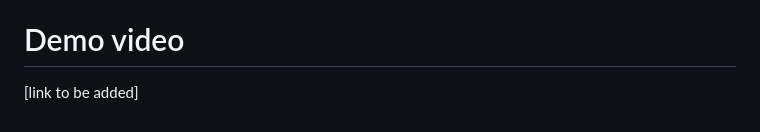
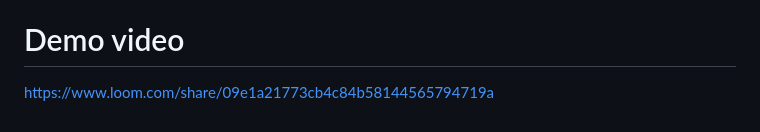
Before and after one commit to Yakshitha123-wq/ps04-support-assistant, a Markdown page: Readme.md, the part around the change. GitHub-like rendering.

Commit message:
Add demo video link

```diff
--- a/Readme.md
+++ b/Readme.md
@@ -78,4 +78,4 @@ All three fixes were re-verified by rerunning the full 12-scenario suite plus th
 
 # Demo video
 
-[link to be added]
+https://www.loom.com/share/09e1a21773cb4c84b58144565794719a
```
